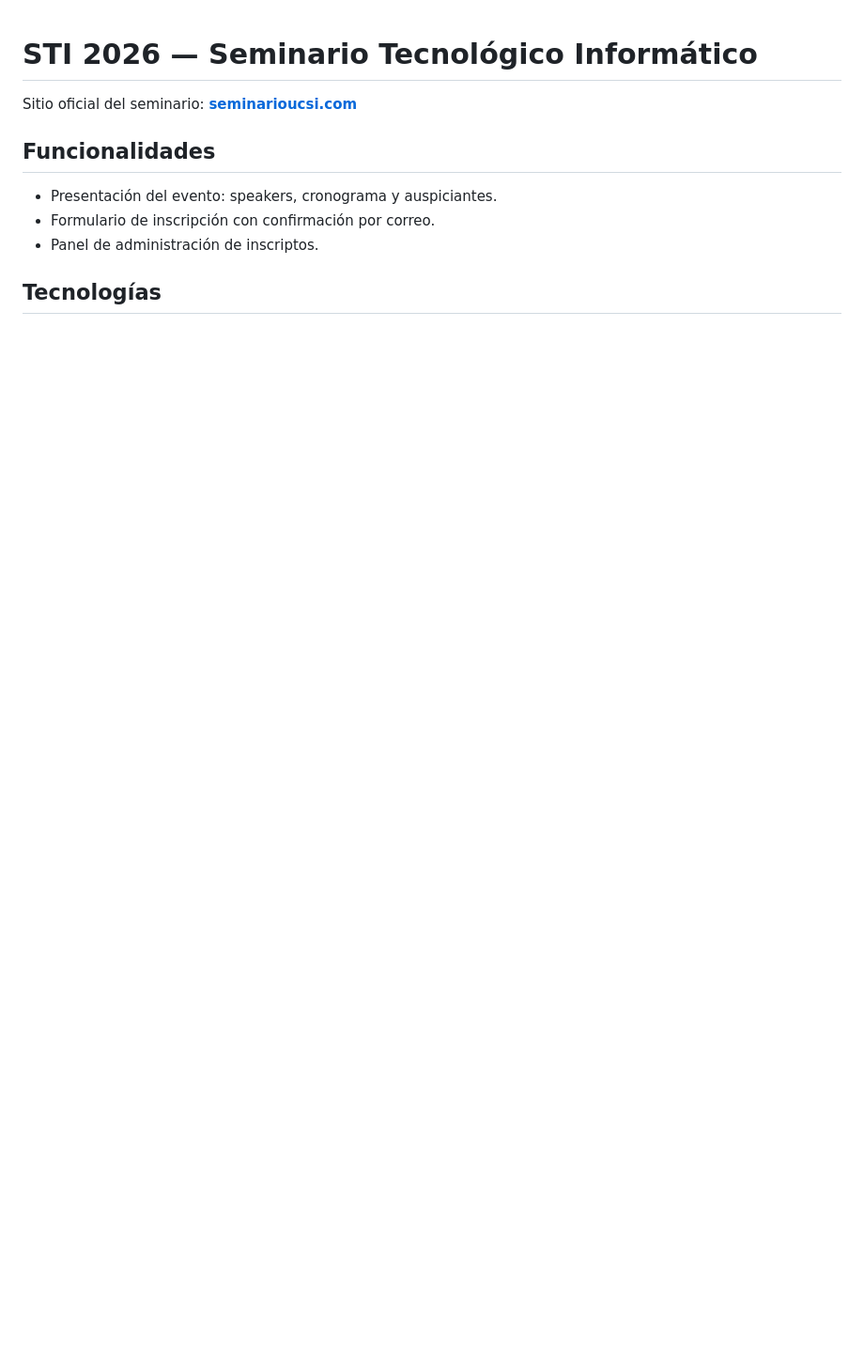
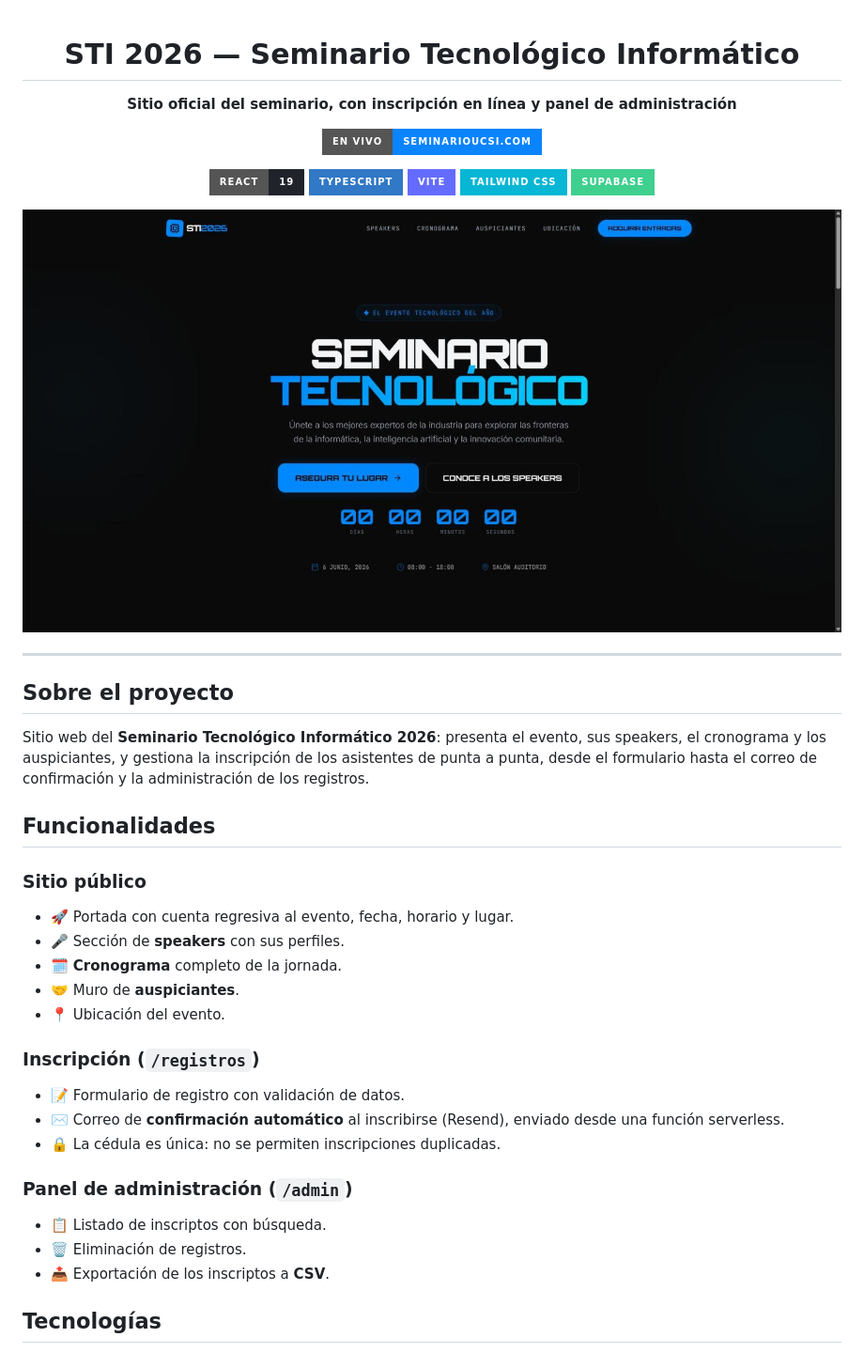
Before and after one commit to Zephixd/seminarioucsi, a Markdown page: README.md, the part around one of its changes. Shown at 94% size. GitHub-like rendering; pictures changed too: docs/screenshot.jpg (added); badges without logos; blank space fills up the shorter version.

Commit message:
README profesional del proyecto
Co-Authored-By: Claude Opus 5.5 <noreply@anthropic.com>

```diff
--- a/README.md
+++ b/README.md
@@ -1,12 +3,45 @@
 # STI 2026 — Seminario Tecnológico Informático
 
-Sitio oficial del seminario: **[seminarioucsi.com](https://www.seminarioucsi.com)**
+**Sitio oficial del seminario, con inscripción en línea y panel de administración**
+
+[![Sitio en vivo](https://img.shields.io/badge/en%20vivo-seminarioucsi.com-0A84FF?style=for-the-badge&logo=vercel&logoColor=white)](https://www.seminarioucsi.com)
+
+![React](https://img.shields.io/badge/React-19-20232A?style=for-the-badge&logo=react&logoColor=61DAFB)
+![TypeScript](https://img.shields.io/badge/TypeScript-3178C6?style=for-the-badge&logo=typescript&logoColor=white)
+![Vite](https://img.shields.io/badge/Vite-646CFF?style=for-the-badge&logo=vite&logoColor=white)
+![Tailwind CSS](https://img.shields.io/badge/Tailwind%20CSS-06B6D4?style=for-the-badge&logo=tailwindcss&logoColor=white)
+![Supabase](https://img.shields.io/badge/Supabase-3FCF8E?style=for-the-badge&logo=supabase&logoColor=white)
+
+<img src="docs/screenshot.jpg" alt="Página principal del STI 2026" width="100%">
+
+</div>
+
+---
+
+## Sobre el proyecto
+
+Sitio web del **Seminario Tecnológico Informático 2026**: presenta el evento, sus speakers,
+el cronograma y los auspiciantes, y gestiona la inscripción de los asistentes de punta a punta,
+desde el formulario hasta el correo de confirmación y la administración de los registros.
 
 ## Funcionalidades
 
-- Presentación del evento: speakers, cronograma y auspiciantes.
-- Formulario de inscripción con confirmación por correo.
-- Panel de administración de inscriptos.
+### Sitio público
+- 🚀 Portada con cuenta regresiva al evento, fecha, horario y lugar.
+- 🎤 Sección de **speakers** con sus perfiles.
+- 🗓️ **Cronograma** completo de la jornada.
+- 🤝 Muro de **auspiciantes**.
+- 📍 Ubicación del evento.
+
+### Inscripción (`/registros`)
+- 📝 Formulario de registro con validación de datos.
+- ✉️ Correo de **confirmación automático** al inscribirse (Resend), enviado desde una función serverless.
+- 🔒 La cédula es única: no se permiten inscripciones duplicadas.
+
+### Panel de administración (`/admin`)
+- 📋 Listado de inscriptos con búsqueda.
+- 🗑️ Eliminación de registros.
+- 📤 Exportación de los inscriptos a **CSV**.
 
 ## Tecnologías
 
```
Also changed, not shown: other parts of README.md (+53 -7 lines).
